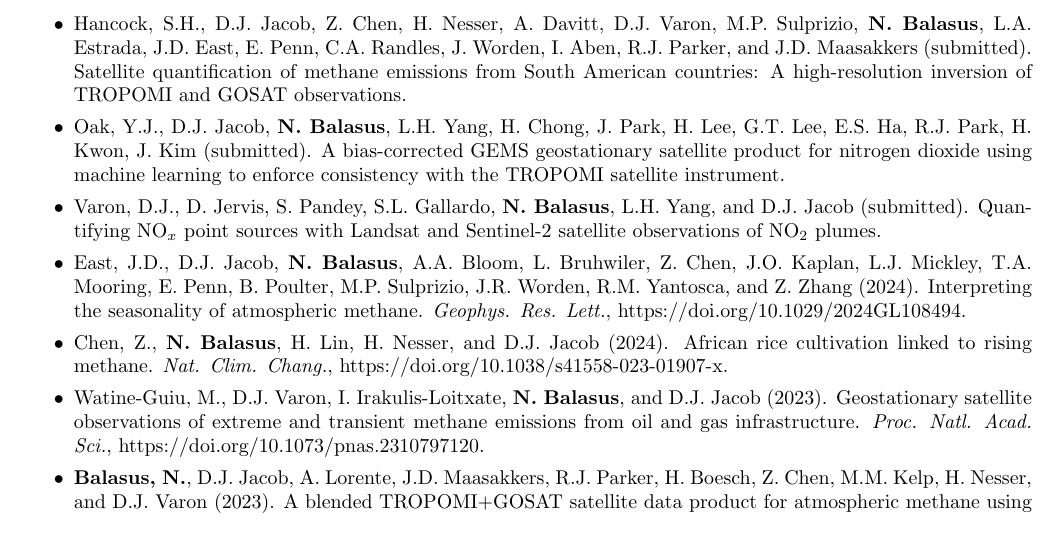
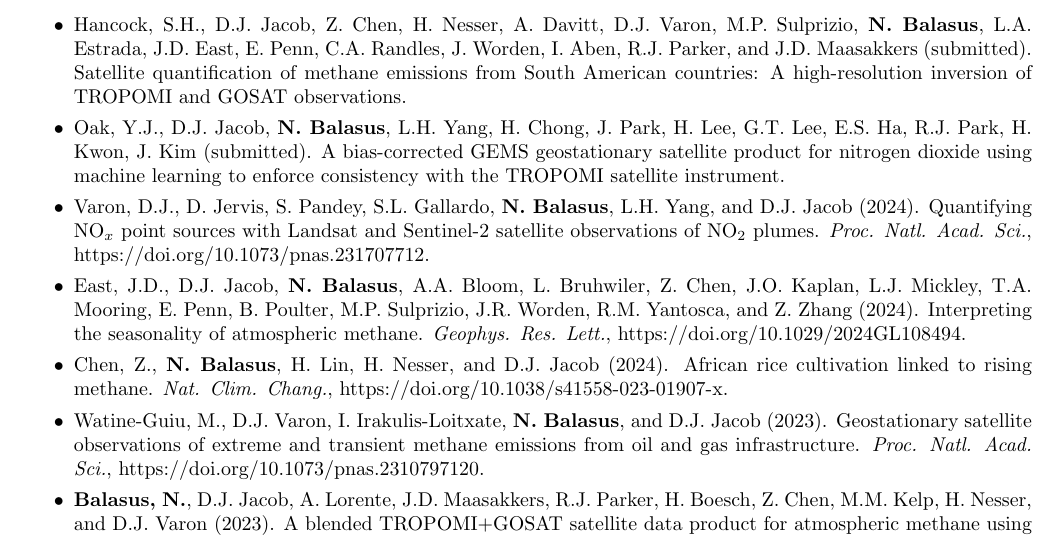
Before and after one commit to nicholasbalasus/nicholasbalasus.github.io, a LaTeX CV (assets/cv.tex): part of page 1 of 2, cut so that both start at the same text. Compiled offline with pdfLaTeX.

Commit message:
Update cv.tex

```diff
--- a/assets/cv.tex
+++ b/assets/cv.tex
@@ -45,7 +45,7 @@
     \itemsep0em
     \item Hancock, S.H., D.J. Jacob, Z. Chen, H. Nesser, A. Davitt, D.J. Varon, M.P. Sulprizio, \textbf{N. Balasus}, L.A. Estrada, J.D. East, E. Penn, C.A. Randles, J. Worden, I. Aben, R.J. Parker, and J.D. Maasakkers (submitted). Satellite quantification of methane emissions from South American countries: A high-resolution inversion of TROPOMI and GOSAT observations.
     \item Oak, Y.J., D.J. Jacob, \textbf{N. Balasus}, L.H. Yang, H. Chong, J. Park, H. Lee, G.T. Lee, E.S. Ha, R.J. Park, H. Kwon, J. Kim (submitted). A bias-corrected GEMS geostationary satellite product for nitrogen dioxide using machine learning to enforce consistency with the TROPOMI satellite instrument.
-    \item Varon, D.J., D. Jervis, S. Pandey, S.L. Gallardo, \textbf{N. Balasus}, L.H. Yang, and D.J. Jacob (submitted). Quantifying NO$_x$ point sources with Landsat and Sentinel-2 satellite observations of NO$_2$ plumes.
+    \item Varon, D.J., D. Jervis, S. Pandey, S.L. Gallardo, \textbf{N. Balasus}, L.H. Yang, and D.J. Jacob (2024). Quantifying NO$_x$ point sources with Landsat and Sentinel-2 satellite observations of NO$_2$ plumes. \textit{Proc. Natl. Acad. Sci.}, \href{https://doi.org/10.1073/pnas.231707712}{https://doi.org/10.1073/pnas.231707712}.
     \item East, J.D., D.J. Jacob, \textbf{N. Balasus}, A.A. Bloom, L. Bruhwiler, Z. Chen, J.O. Kaplan, L.J. Mickley, T.A. Mooring, E. Penn, B. Poulter, M.P. Sulprizio, J.R. Worden, R.M. Yantosca, and Z. Zhang (2024). Interpreting the seasonality of atmospheric methane. \textit{Geophys. Res. Lett.}, \href{https://doi.org/10.1029/2024GL108494}{https://doi.org/10.1029/2024GL108494}.
     \item Chen, Z., \textbf{N. Balasus}, H. Lin, H. Nesser, and D.J. Jacob (2024). African rice cultivation linked to rising methane. \textit{Nat. Clim. Chang.}, \href{https://doi.org/10.1038/s41558-023-01907-x}{https://doi.org/10.1038/s41558-023-01907-x}.
     \item Watine-Guiu, M., D.J. Varon, I. Irakulis-Loitxate, \textbf{N. Balasus}, and D.J. Jacob (2023). Geostationary satellite observations of extreme and transient methane emissions from oil and gas infrastructure. \textit{Proc. Natl. Acad. Sci.}, \href{https://doi.org/10.1073/pnas.2310797120}{https://doi.org/10.1073/pnas.2310797120}.
```
